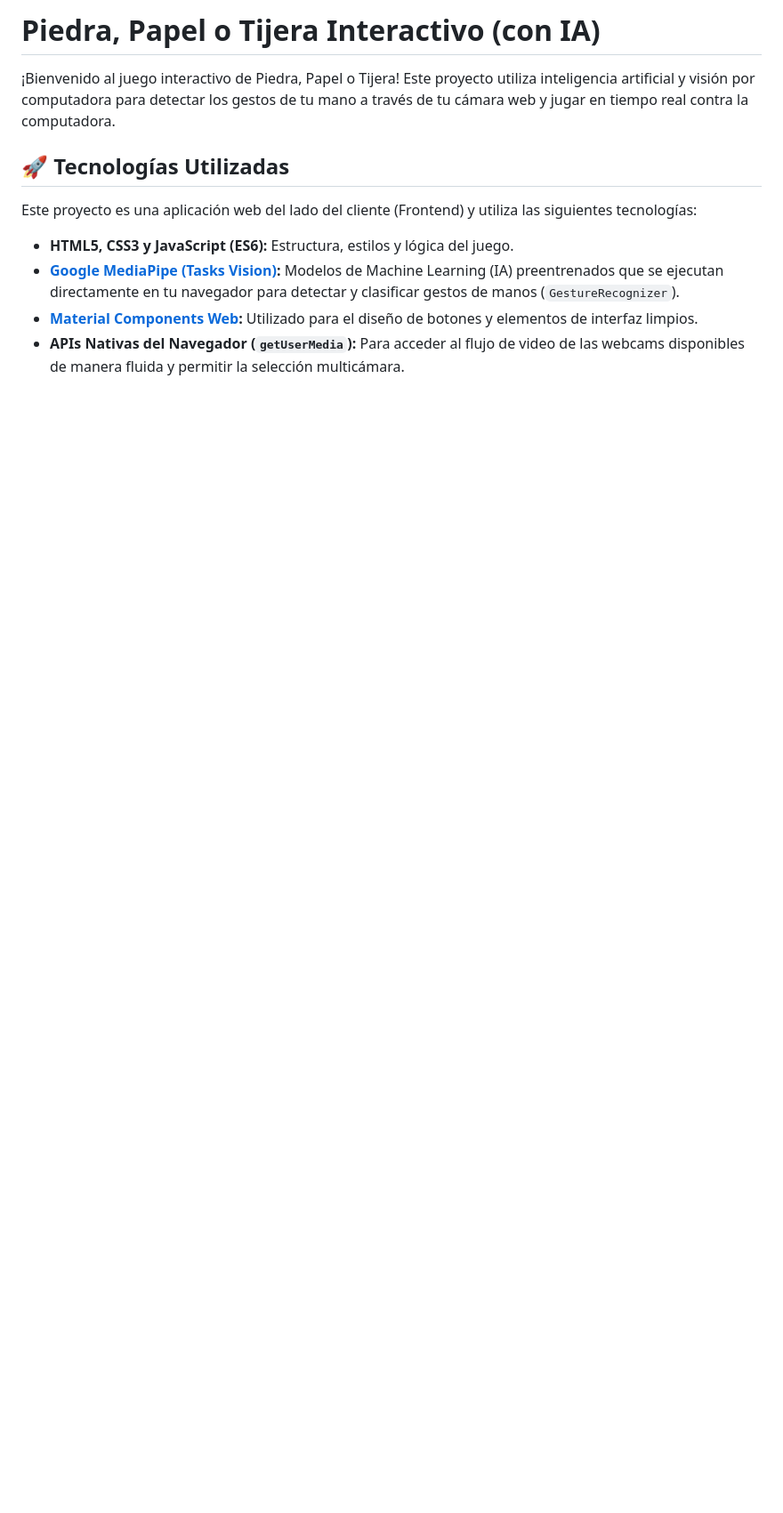
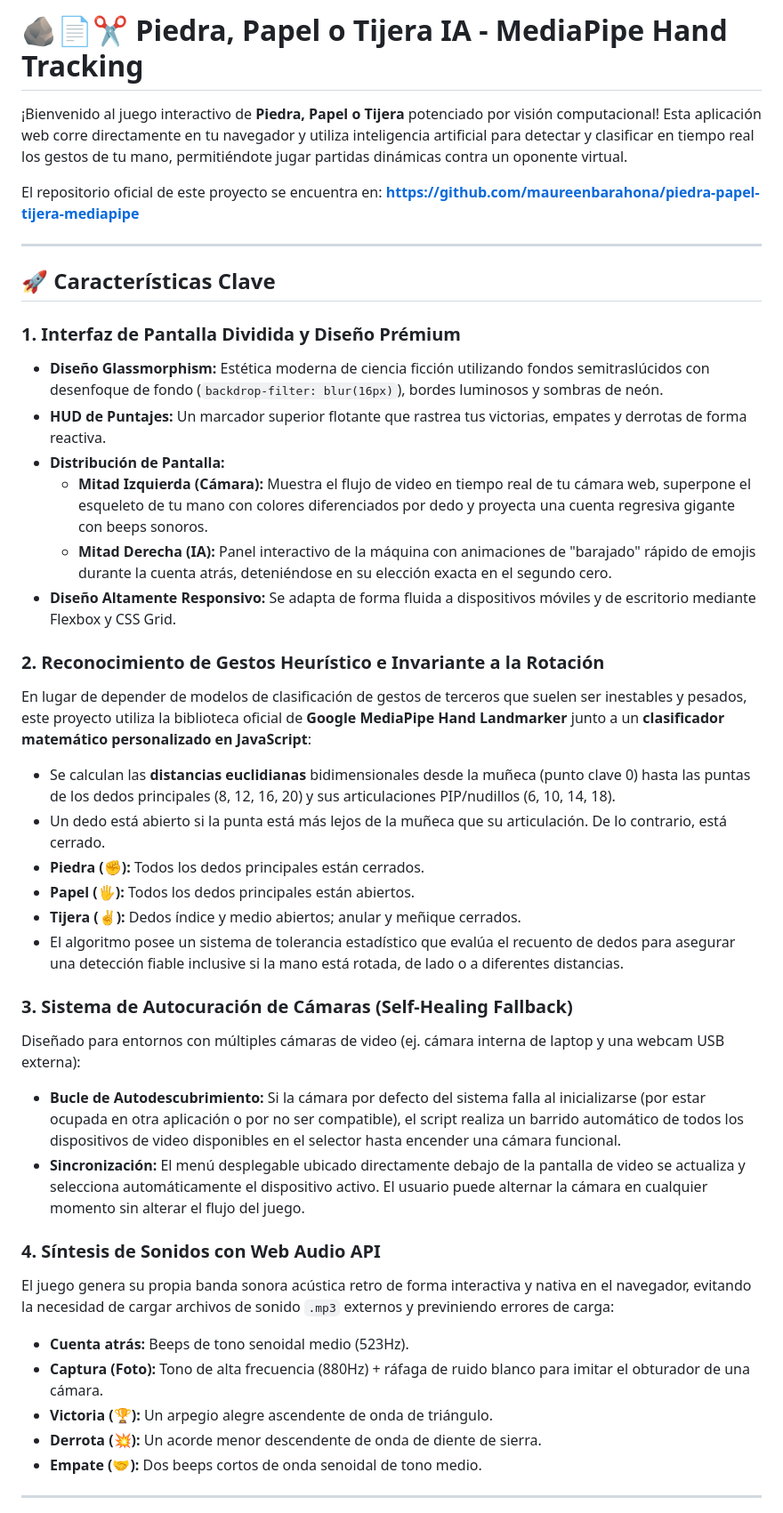
Before and after one commit to maureenbarahona/piedra-papel-tijera-mediapipe, a Markdown page: README.md, the part around one of its changes. Shown at 89% size. GitHub-like rendering; blank space fills up the shorter version.

```diff
--- a/README.md
+++ b/README.md
@@ -1,12 +1,42 @@
-# Piedra, Papel o Tijera Interactivo (con IA)
+# 🪨📄✂️ Piedra, Papel o Tijera IA - MediaPipe Hand Tracking
 
-¡Bienvenido al juego interactivo de Piedra, Papel o Tijera! Este proyecto utiliza inteligencia artificial y visión por computadora para detectar los gestos de tu mano a través de tu cámara web y jugar en tiempo real contra la computadora.
+¡Bienvenido al juego interactivo de **Piedra, Papel o Tijera** potenciado por visión computacional! Esta aplicación web corre directamente en tu navegador y utiliza inteligencia artificial para detectar y clasificar en tiempo real los gestos de tu mano, permitiéndote jugar partidas dinámicas contra un oponente virtual.
 
-## 🚀 Tecnologías Utilizadas
+El repositorio oficial de este proyecto se encuentra en: **[https://github.com/maureenbarahona/piedra-papel-tijera-mediapipe](https://github.com/maureenbarahona/piedra-papel-tijera-mediapipe)**
 
-Este proyecto es una aplicación web del lado del cliente (Frontend) y utiliza las siguientes tecnologías:
+---
 
-- **HTML5, CSS3 y JavaScript (ES6):** Estructura, estilos y lógica del juego.
-- **[Google MediaPipe (Tasks Vision)](https://developers.google.com/mediapipe):** Modelos de Machine Learning (IA) preentrenados que se ejecutan directamente en tu navegador para detectar y clasificar gestos de manos (`GestureRecognizer`).
-- **[Material Components Web](https://m3.material.io/):** Utilizado para el diseño de botones y elementos de interfaz limpios.
-- **APIs Nativas del Navegador (`getUserMedia`):** Para acceder al flujo de video de las webcams disponibles de manera fluida y permitir la selección multicámara.
+## 🚀 Características Clave
+
+### 1. Interfaz de Pantalla Dividida y Diseño Prémium
+- **Diseño Glassmorphism:** Estética moderna de ciencia ficción utilizando fondos semitraslúcidos con desenfoque de fondo (`backdrop-filter: blur(16px)`), bordes luminosos y sombras de neón.
+- **HUD de Puntajes:** Un marcador superior flotante que rastrea tus victorias, empates y derrotas de forma reactiva.
+- **Distribución de Pantalla:**
+  - **Mitad Izquierda (Cámara):** Muestra el flujo de video en tiempo real de tu cámara web, superpone el esqueleto de tu mano con colores diferenciados por dedo y proyecta una cuenta regresiva gigante con beeps sonoros.
+  - **Mitad Derecha (IA):** Panel interactivo de la máquina con animaciones de "barajado" rápido de emojis durante la cuenta atrás, deteniéndose en su elección exacta en el segundo cero.
+- **Diseño Altamente Responsivo:** Se adapta de forma fluida a dispositivos móviles y de escritorio mediante Flexbox y CSS Grid.
+
+### 2. Reconocimiento de Gestos Heurístico e Invariante a la Rotación
+En lugar de depender de modelos de clasificación de gestos de terceros que suelen ser inestables y pesados, este proyecto utiliza la biblioteca oficial de **Google MediaPipe Hand Landmarker** junto a un **clasificador matemático personalizado en JavaScript**:
+- Se calculan las **distancias euclidianas** bidimensionales desde la muñeca (punto clave 0) hasta las puntas de los dedos principales (8, 12, 16, 20) y sus articulaciones PIP/nudillos (6, 10, 14, 18).
+- Un dedo está abierto si la punta está más lejos de la muñeca que su articulación. De lo contrario, está cerrado.
+- **Piedra (✊):** Todos los dedos principales están cerrados.
+- **Papel (🖐️):** Todos los dedos principales están abiertos.
+- **Tijera (✌️):** Dedos índice y medio abiertos; anular y meñique cerrados.
+- El algoritmo posee un sistema de tolerancia estadístico que evalúa el recuento de dedos para asegurar una detección fiable inclusive si la mano está rotada, de lado o a diferentes distancias.
+
+### 3. Sistema de Autocuración de Cámaras (Self-Healing Fallback)
+Diseñado para entornos con múltiples cámaras de video (ej. cámara interna de laptop y una webcam USB externa):
+- **Bucle de Autodescubrimiento:** Si la cámara por defecto del sistema falla al inicializarse (por estar ocupada en otra aplicación o por no ser compatible), el script realiza un barrido automático de todos los dispositivos de video disponibles en el selector hasta encender una cámara funcional.
+- **Sincronización:** El menú desplegable ubicado directamente debajo de la pantalla de video se actualiza y selecciona automáticamente el dispositivo activo. El usuario puede alternar la cámara en cualquier momento sin alterar el flujo del juego.
+
+### 4. Síntesis de Sonidos con Web Audio API
+El juego genera su propia banda sonora acústica retro de forma interactiva y nativa en el navegador, evitando la necesidad de cargar archivos de sonido `.mp3` externos y previniendo errores de carga:
+- **Cuenta atrás:** Beeps de tono senoidal medio (523Hz).
+- **Captura (Foto):** Tono de alta frecuencia (880Hz) + ráfaga de ruido blanco para imitar el obturador de una cámara.
+- **Victoria (🏆):** Un arpegio alegre ascendente de onda de triángulo.
+- **Derrota (💥):** Un acorde menor descendente de onda de diente de sierra.
+- **Empate (🤝):** Dos beeps cortos de onda senoidal de tono medio.
+
+---
+
```
Also changed, not shown: other parts of README.md (+44 -34 lines).
